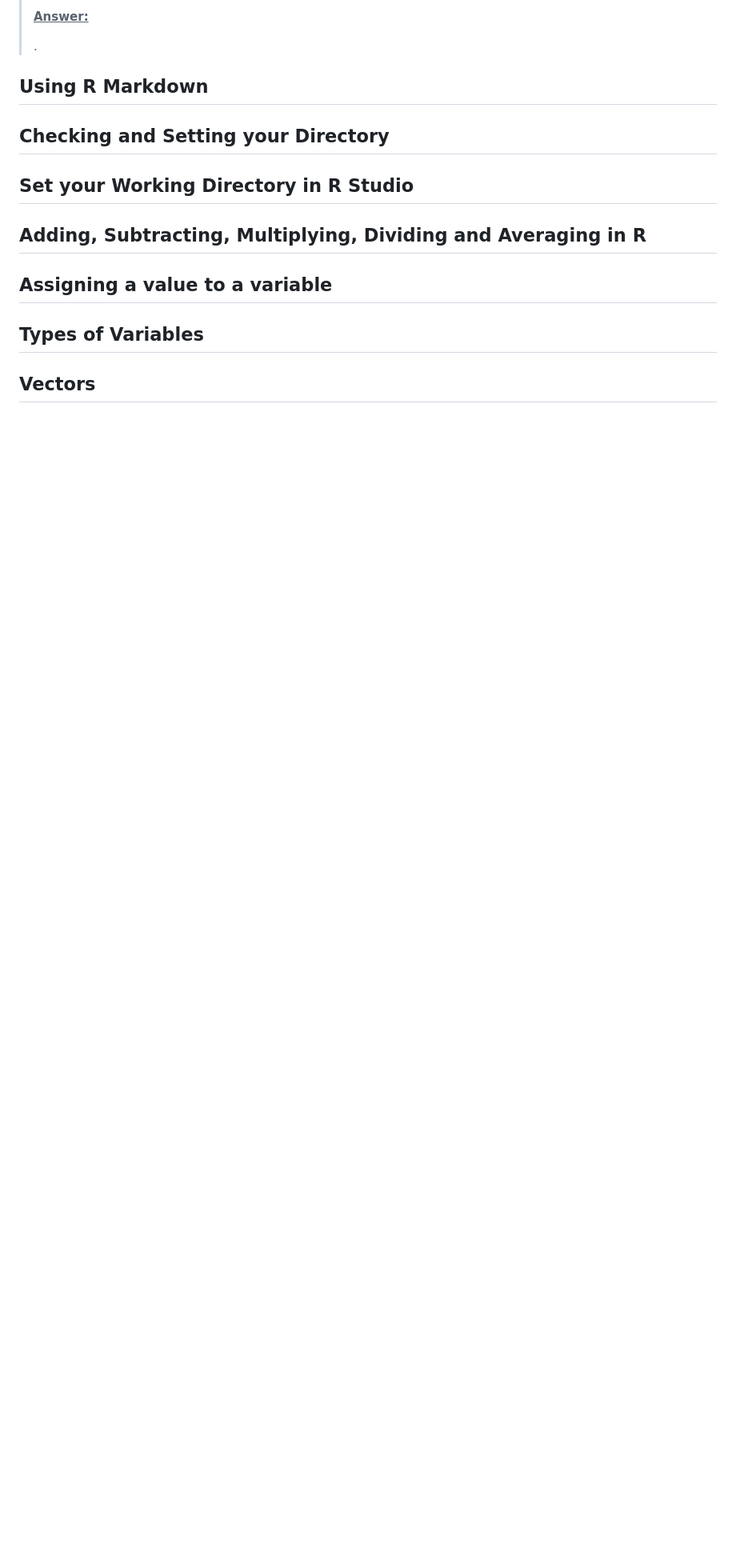
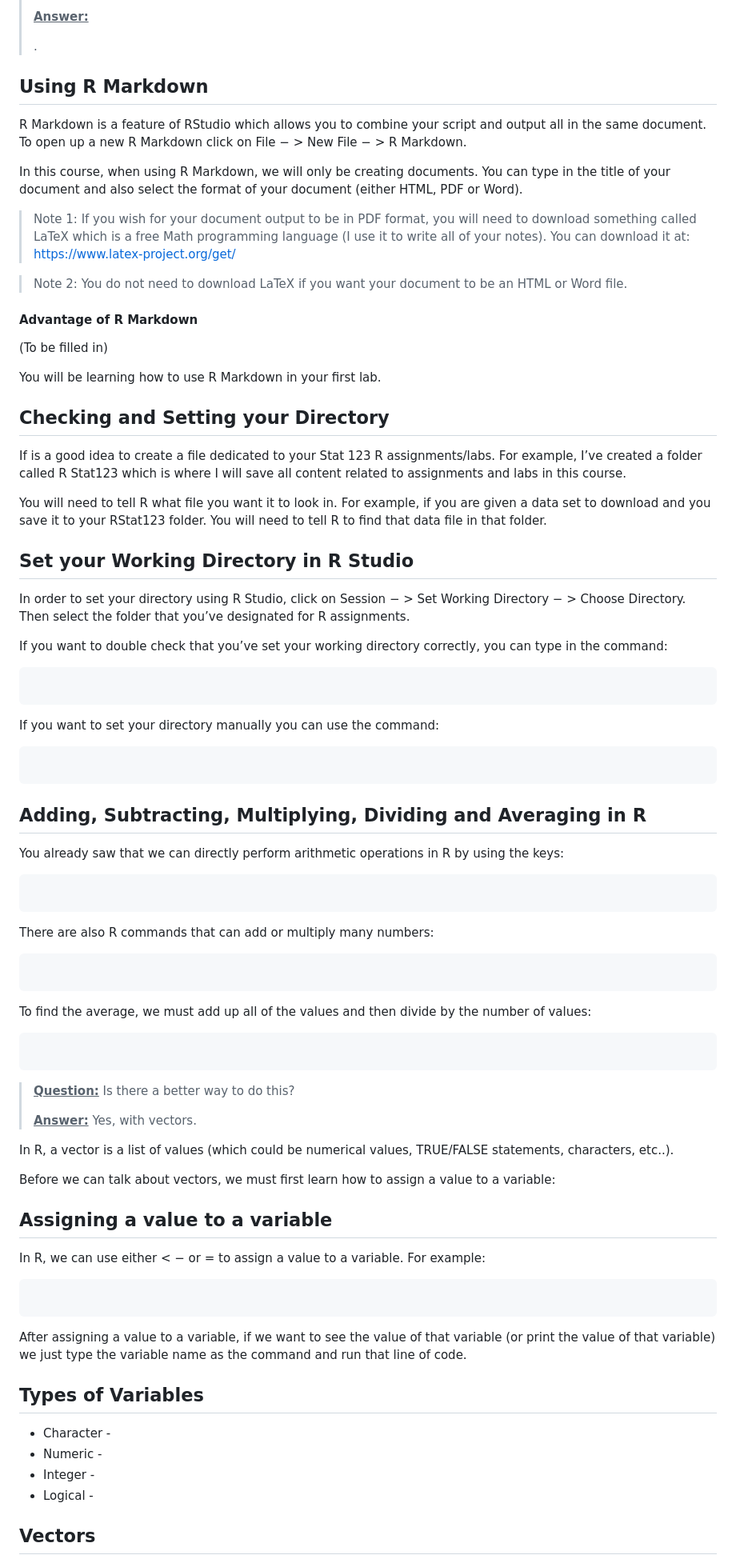
Before and after one commit to brandenw95/UVIC_STAT_123_Notes, a Markdown page: README.md, the part around one of its changes. Shown at 80% size. GitHub-like rendering; blank space fills up the shorter version.

````diff
--- a/README.md
+++ b/README.md
@@ -344,15 +344,86 @@ If we want to execute the commands in the script, we need to Run the code. You c
 
 ## Using R Markdown
 
+R Markdown is a feature of RStudio which allows you to combine your script and output all in the same document. To open up a new R Markdown click on File − > New File − > R Markdown.
+
+In this course, when using R Markdown, we will only be creating documents. You can type in the title of your document and also select the format of your document (either HTML, PDF or Word).
+
+> Note 1: If you wish for your document output to be in PDF format, you will need to download something called LaTeX which is a free Math programming language (I use it to write all of your notes). You can download it at: https://www.latex-project.org/get/
+
+> Note 2: You do not need to download LaTeX if you want your document to be an HTML or Word file.
+
+#### Advantage of R Markdown
+
+(To be filled in)
+
+You will be learning how to use R Markdown in your first lab.
+
 ## Checking and Setting your Directory
+
+If is a good idea to create a file dedicated to your Stat 123 R assignments/labs. For example, I’ve created a folder called R Stat123 which is where I will save all content related to assignments and labs in this course.
+
+You will need to tell R what file you want it to look in. For example, if you are given a data set to download and you save it to your RStat123 folder. You will need to tell R to find that data file in that folder.
 
 ## Set your Working Directory in R Studio
 
+In order to set your directory using R Studio, click on Session − > Set Working Directory − > Choose Directory. Then select the folder that you’ve designated for R assignments.
+
+If you want to double check that you’ve set your working directory correctly, you can type in the command:
+
+```R
+
+```
+
+If you want to set your directory manually you can use the command:
+
+```R
+
+```
+
 ## Adding, Subtracting, Multiplying, Dividing and Averaging in R
+
+You already saw that we can directly perform arithmetic operations in R by using the keys:
+
+```R
+
+```
+
+There are also R commands that can add or multiply many numbers:
+
+```R
+
+```
+
+To find the average, we must add up all of the values and then divide by the number of values:
+
+```R
+
+```
+
+> **<u>Question:</u>** Is there a better way to do this?
+>
+> **<u>Answer:</u>** Yes, with vectors.
+
+In R, a vector is a list of values (which could be numerical values, TRUE/FALSE statements, characters, etc..).
+
+Before we can talk about vectors, we must first learn how to assign a value to a variable:
 
 ## Assigning a value to a variable
 
+In R, we can use either < − or = to assign a value to a variable. For example:
+
+```R
+
+```
+
+After assigning a value to a variable, if we want to see the value of that variable (or print the value of that variable) we just type the variable name as the command and run that line of code.
+
 ## Types of Variables
+
+- Character -
+- Numeric -
+- Integer -
+- Logical -
 
 ## Vectors
 
````
Also changed, not shown: other parts of README.md (+97 -1 lines).
